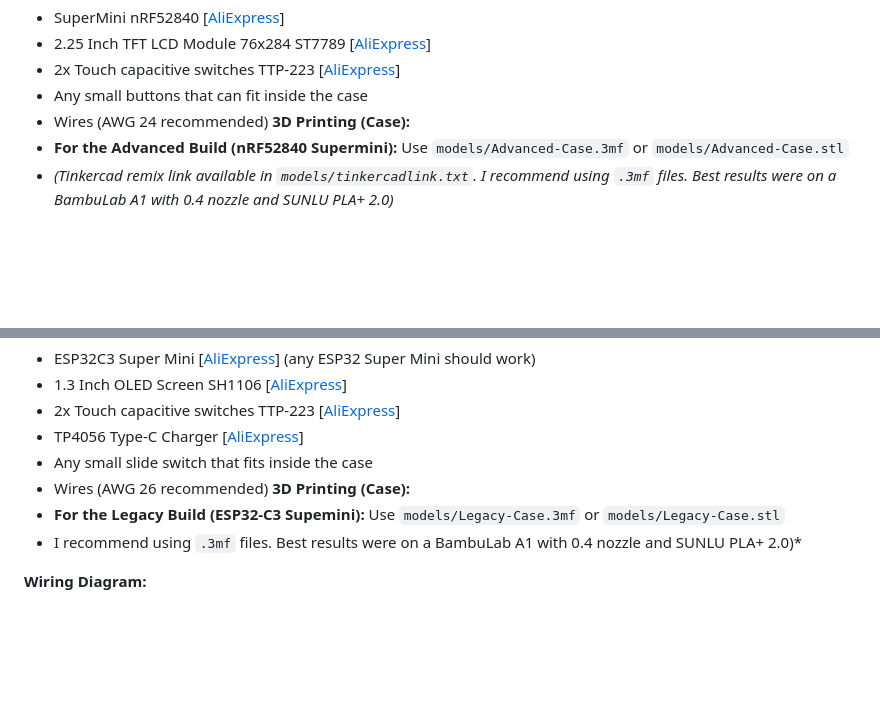
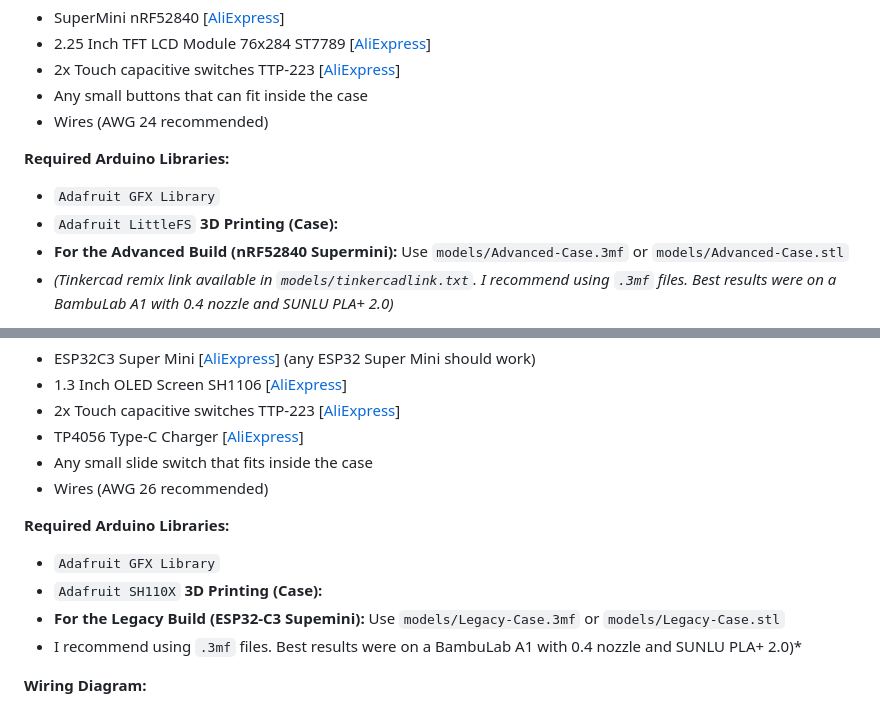
Before and after one commit to quantdrent/Rien-Prescript-Beeper, a Markdown page: README.md, 2 parts joined by grey strips. GitHub-like rendering; folded sections open; blank space fills up the shorter version.

```diff
--- a/README.md
+++ b/README.md
@@ -38,6 +38,10 @@ This is the recommended "Advanced" version with a tft color screen, custom propo
 - 2x Touch capacitive switches TTP-223 [[AliExpress](https://www.aliexpress.com/item/32964219843.html)]
 - Any small buttons that can fit inside the case
 - Wires (AWG 24 recommended)
+
+**Required Arduino Libraries:**
+- `Adafruit GFX Library`
+- `Adafruit LittleFS`
 **3D Printing (Case):**
 - **For the Advanced Build (nRF52840 Supermini):** Use `models/Advanced-Case.3mf` or `models/Advanced-Case.stl`
 - *(Tinkercad remix link available in `models/tinkercadlink.txt`. I recommend using `.3mf` files. Best results were on a BambuLab A1 with 0.4 nozzle and SUNLU PLA+ 2.0)*
@@ -89,6 +93,10 @@ This legacy version is kept here because the parts are generally much cheaper an
 - TP4056 Type-C Charger [[AliExpress](https://www.aliexpress.com/item/1005006043031985.html)]
 - Any small slide switch that fits inside the case
 - Wires (AWG 26 recommended)
+
+**Required Arduino Libraries:**
+- `Adafruit GFX Library`
+- `Adafruit SH110X`
 **3D Printing (Case):**
 - **For the Legacy Build (ESP32-C3 Supemini):** Use `models/Legacy-Case.3mf` or `models/Legacy-Case.stl`
 - I recommend using `.3mf` files. Best results were on a BambuLab A1 with 0.4 nozzle and SUNLU PLA+ 2.0)*
```
